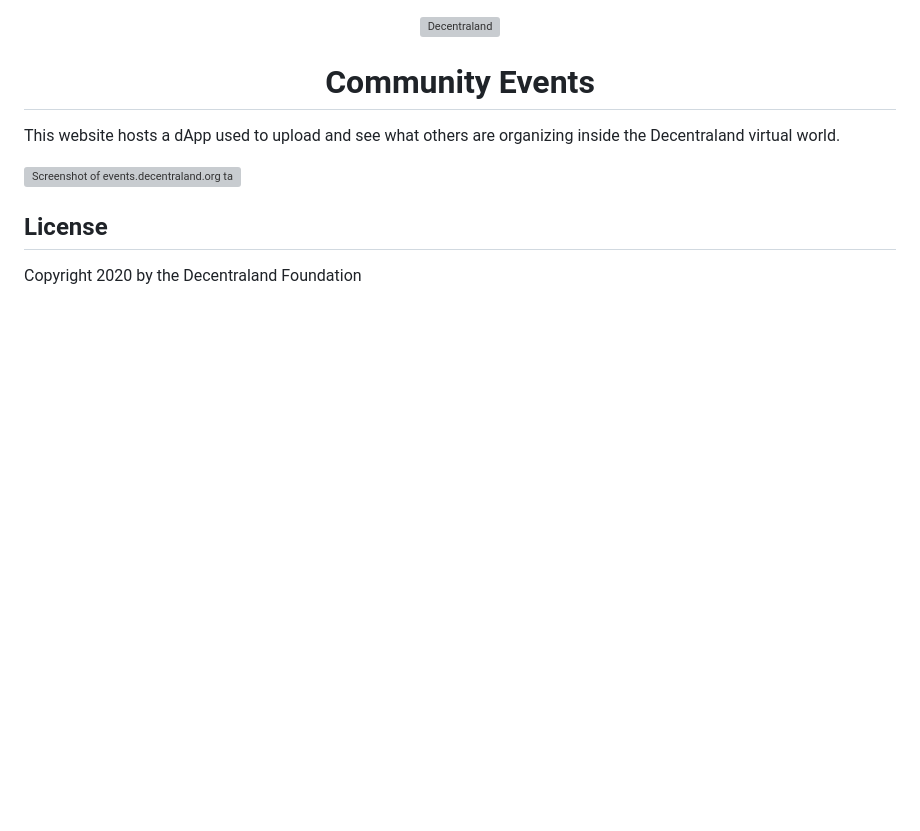
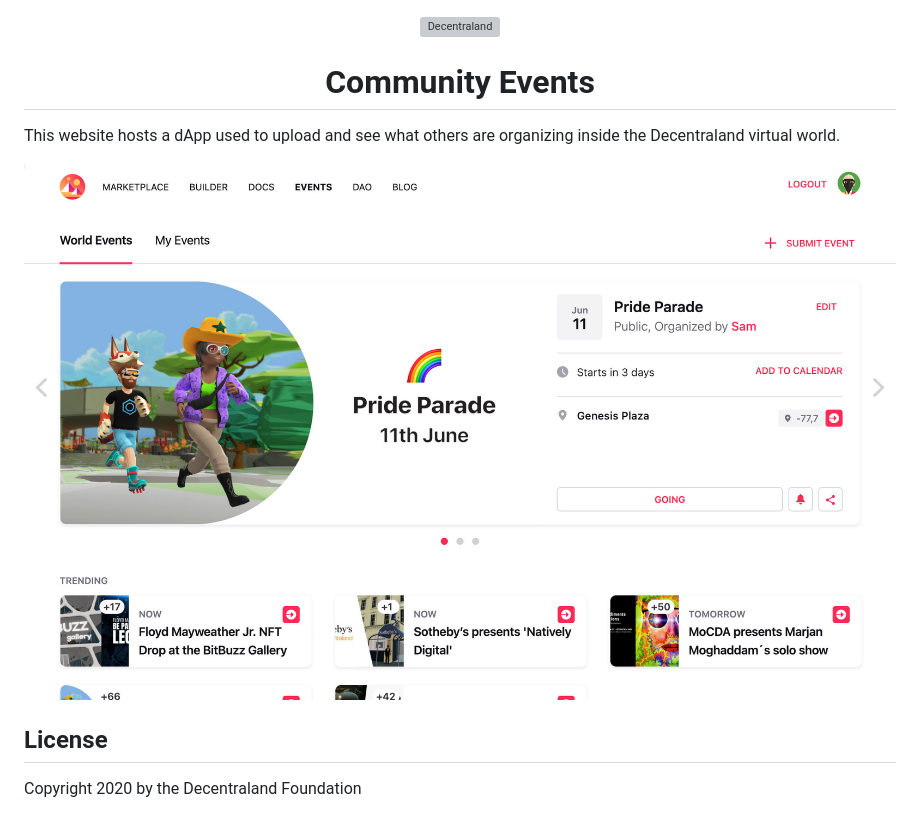
Before and after one commit to decentraland/events, a Markdown page: README.md, the part around the change. Drawn GitHub-style; pictures changed too: static/events.jpg (added); blank space fills up the shorter version; grey boxes are pictures that could not be loaded.

Commit message:
docs: update README.md

```diff
--- a/README.md
+++ b/README.md
@@ -9,7 +9,7 @@
 
 This website hosts a dApp used to upload and see what others are organizing inside the Decentraland virtual world.
 
-![Screenshot of events.decentraland.org taken in Septembre 2020](events.screenshot.2020.09.18.png)
+![events home page](./static/events.jpg)
 
 ## License
 
```
